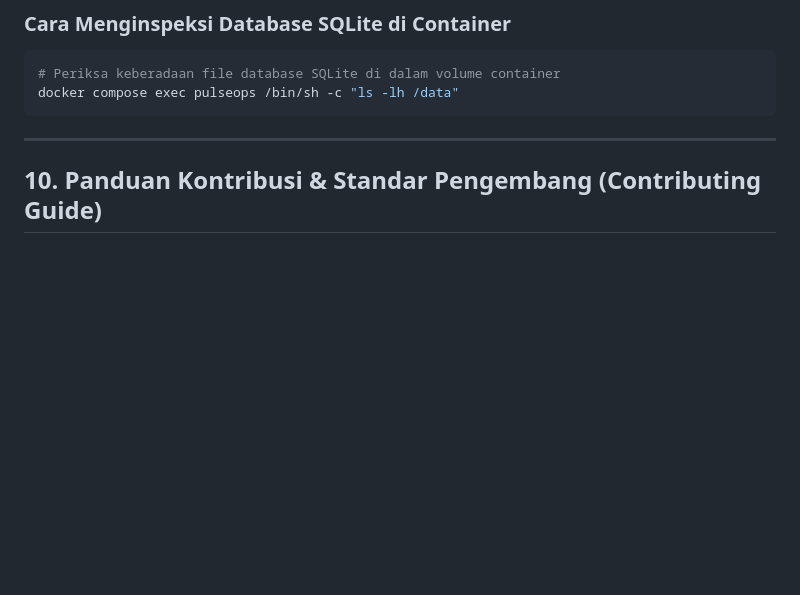
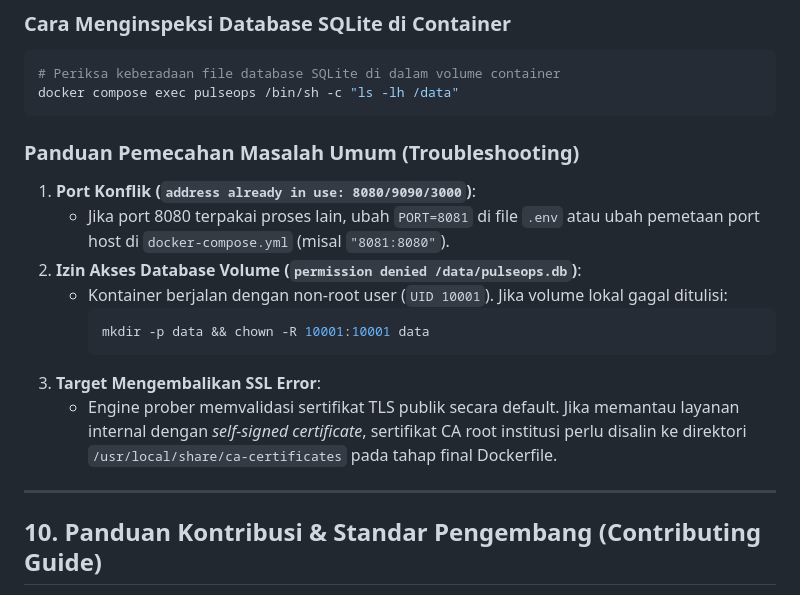
Before and after one commit to YusufJ12/herco-pulseops, a Markdown page: README.md, the part around the change. Rendered like a GitHub page; blank space fills up the shorter version.

Commit message:
docs: add troubleshooting and onboarding FAQ to handover section

````diff
--- a/README.md
+++ b/README.md
@@ -311,6 +311,17 @@ Alih-alih driver CGO seperti `mattn/go-sqlite3` yang memerlukan GCC, pustaka C,
 docker compose exec pulseops /bin/sh -c "ls -lh /data"
 ```
 
+### Panduan Pemecahan Masalah Umum (Troubleshooting)
+1. **Port Konflik (`address already in use: 8080/9090/3000`)**:
+   - Jika port 8080 terpakai proses lain, ubah `PORT=8081` di file `.env` atau ubah pemetaan port host di `docker-compose.yml` (misal `"8081:8080"`).
+2. **Izin Akses Database Volume (`permission denied /data/pulseops.db`)**:
+   - Kontainer berjalan dengan non-root user (`UID 10001`). Jika volume lokal gagal ditulisi:
+     ```bash
+     mkdir -p data && chown -R 10001:10001 data
+     ```
+3. **Target Mengembalikan SSL Error**:
+   - Engine prober memvalidasi sertifikat TLS publik secara default. Jika memantau layanan internal dengan *self-signed certificate*, sertifikat CA root institusi perlu disalin ke direktori `/usr/local/share/ca-certificates` pada tahap final Dockerfile.
+
 ---
 
 ## 10. Panduan Kontribusi & Standar Pengembang (Contributing Guide)
````
